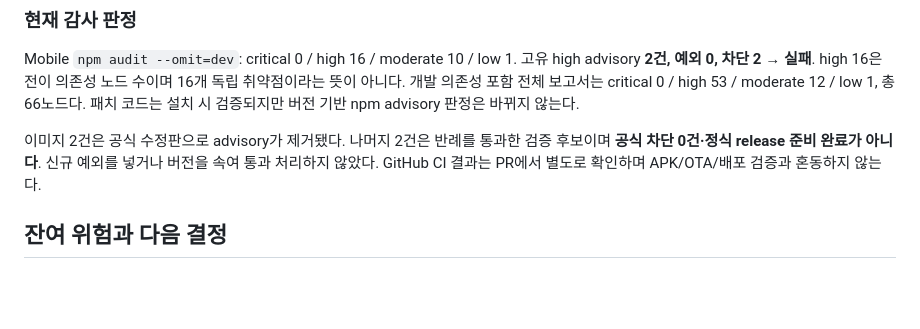
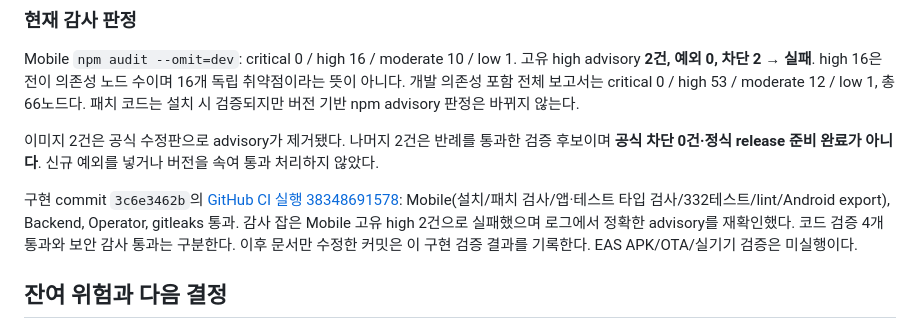
Before and after one commit to Dubbi96/dart-notification, a Markdown page: docs/security/mobile-security-patches-585.md, the part around the change. Rendered like a GitHub page; blank space fills up the shorter version.

Commit message:
docs: record security candidate validation and release hold

```diff
--- a/docs/security/mobile-security-patches-585.md
+++ b/docs/security/mobile-security-patches-585.md
@@ -67,7 +67,9 @@ braces 검사는 512 KiB stack의 별도 프로세스에서 깊은 문자열·AS
 
 Mobile `npm audit --omit=dev`: critical 0 / high 16 / moderate 10 / low 1. 고유 high advisory **2건, 예외 0, 차단 2 → 실패**. high 16은 전이 의존성 노드 수이며 16개 독립 취약점이라는 뜻이 아니다. 개발 의존성 포함 전체 보고서는 critical 0 / high 53 / moderate 12 / low 1, 총 66노드다. 패치 코드는 설치 시 검증되지만 버전 기반 npm advisory 판정은 바뀌지 않는다.
 
-이미지 2건은 공식 수정판으로 advisory가 제거됐다. 나머지 2건은 반례를 통과한 검증 후보이며 **공식 차단 0건·정식 release 준비 완료가 아니다**. 신규 예외를 넣거나 버전을 속여 통과 처리하지 않았다. GitHub CI 결과는 PR에서 별도로 확인하며 APK/OTA/배포 검증과 혼동하지 않는다.
+이미지 2건은 공식 수정판으로 advisory가 제거됐다. 나머지 2건은 반례를 통과한 검증 후보이며 **공식 차단 0건·정식 release 준비 완료가 아니다**. 신규 예외를 넣거나 버전을 속여 통과 처리하지 않았다.
+
+구현 commit `3c6e3462b`의 [GitHub CI 실행 38348691578](https://github.com/Dubbi96/dart-notification/actions/runs/38348691578): Mobile(설치/패치 검사/앱·테스트 타입 검사/332테스트/lint/Android export), Backend, Operator, gitleaks 통과. 감사 잡은 Mobile 고유 high 2건으로 실패했으며 로그에서 정확한 advisory를 재확인했다. 코드 검증 4개 통과와 보안 감사 통과는 구분한다. 이후 문서만 수정한 커밋은 이 구현 검증 결과를 기록한다. EAS APK/OTA/실기기 검증은 미실행이다.
 
 ## 잔여 위험과 다음 결정
 
```
Also changed, not shown: docs/roadmap/aos-mobile-agent-585.md (+1 -1 lines).
